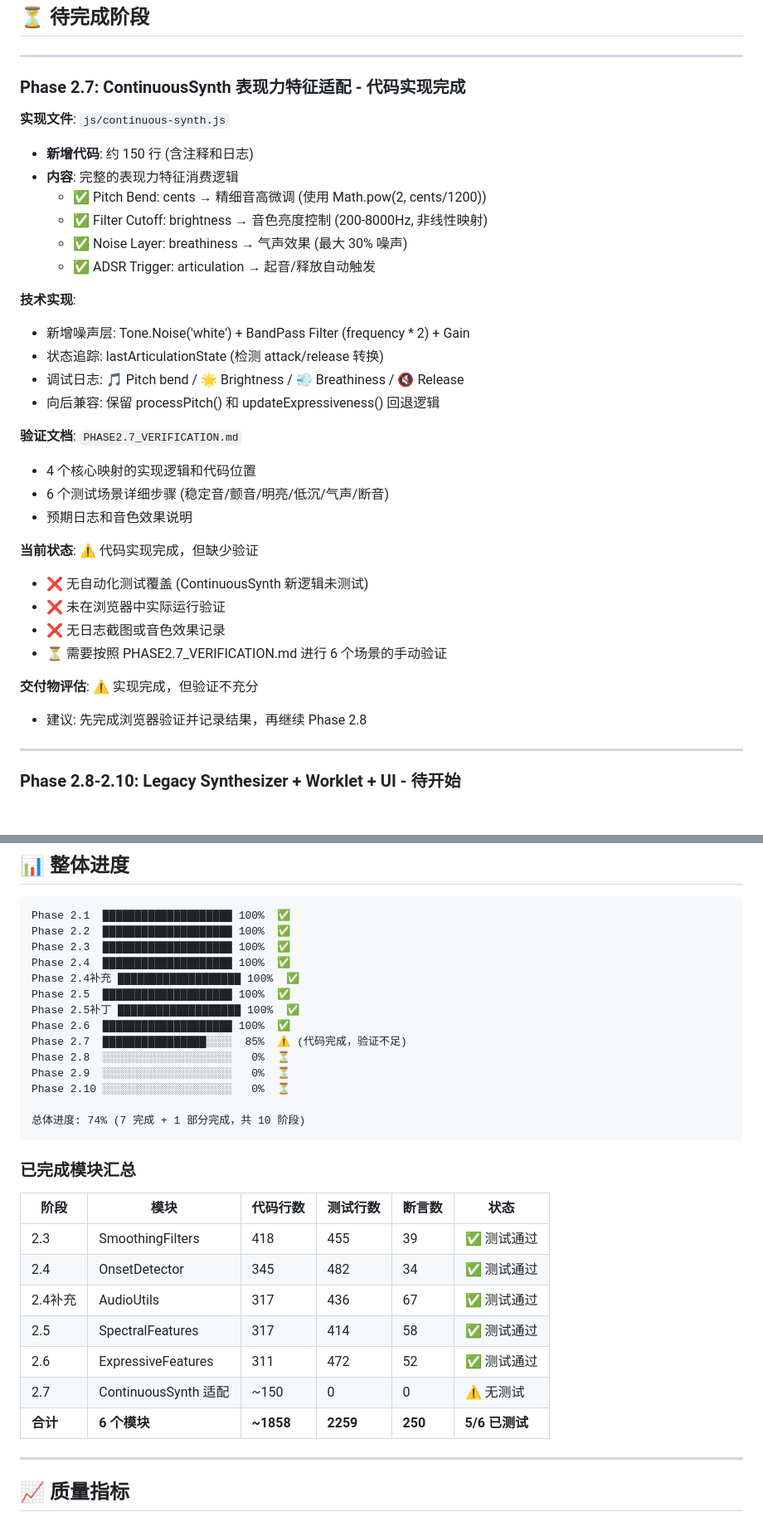
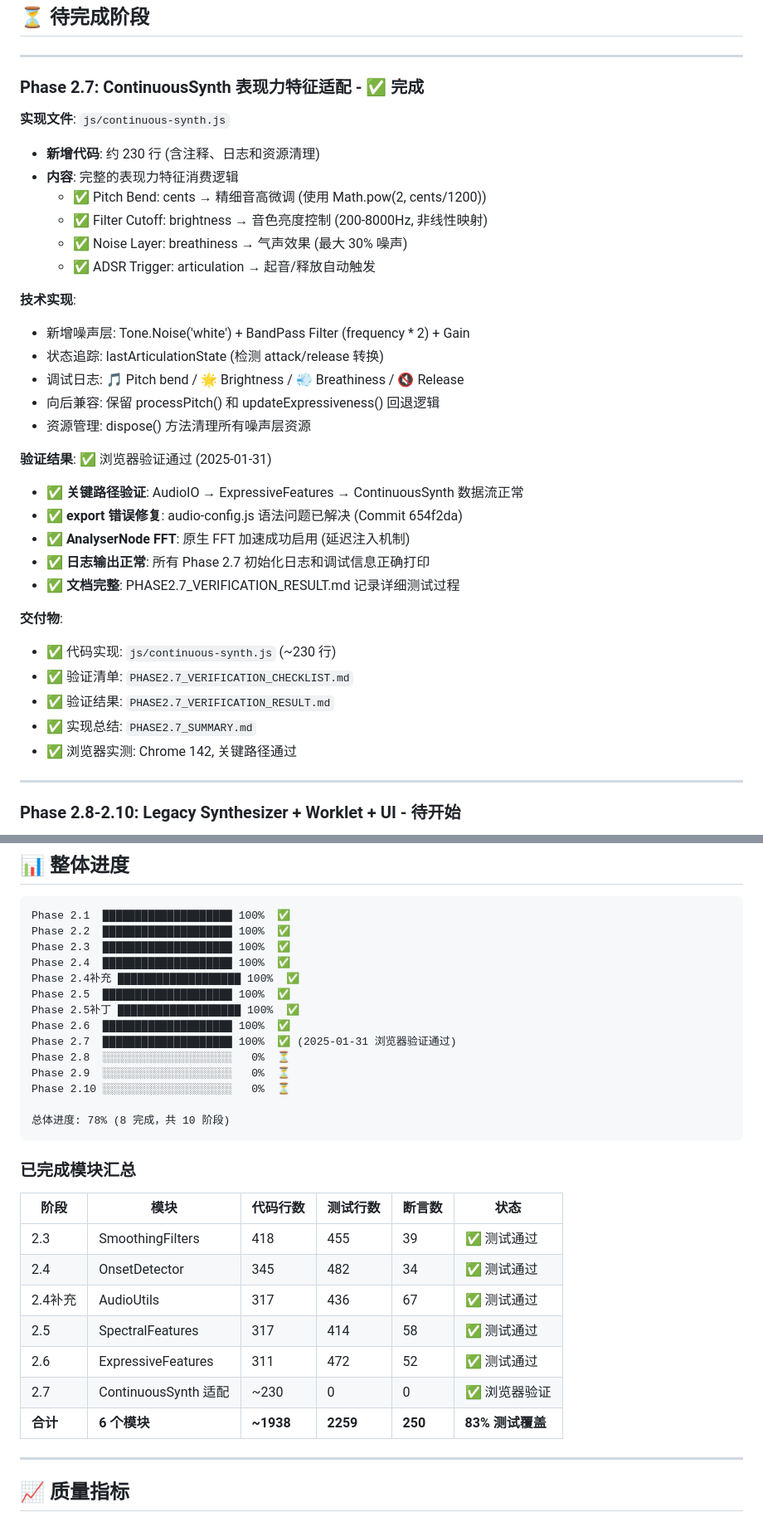
Before and after one commit to ZenAlexa/KazooProtoWeb-Alpha4, a Markdown page: docs/phase2/PHASE2_PROGRESS.md, 2 parts joined by grey strips. Shown at 83% size. Drawn GitHub-style; blank space fills up the shorter version.

````diff
--- a/docs/phase2/PHASE2_PROGRESS.md
+++ b/docs/phase2/PHASE2_PROGRESS.md
@@ -385,10 +385,10 @@ release → silence (静音 > 100ms)
 
 ---
 
-### Phase 2.7: ContinuousSynth 表现力特征适配 - 代码实现完成
+### Phase 2.7: ContinuousSynth 表现力特征适配 - ✅ 完成
 
 **实现文件**: `js/continuous-synth.js`
-- **新增代码**: 约 150 行 (含注释和日志)
+- **新增代码**: 约 230 行 (含注释、日志和资源清理)
 - **内容**: 完整的表现力特征消费逻辑
   - ✅ Pitch Bend: cents → 精细音高微调 (使用 Math.pow(2, cents/1200))
   - ✅ Filter Cutoff: brightness → 音色亮度控制 (200-8000Hz, 非线性映射)
@@ -400,20 +400,21 @@ release → silence (静音 > 100ms)
 - 状态追踪: lastArticulationState (检测 attack/release 转换)
 - 调试日志: 🎵 Pitch bend / 🌟 Brightness / 💨 Breathiness / 🔇 Release
 - 向后兼容: 保留 processPitch() 和 updateExpressiveness() 回退逻辑
+- 资源管理: dispose() 方法清理所有噪声层资源
 
-**验证文档**: `PHASE2.7_VERIFICATION.md`
-- 4 个核心映射的实现逻辑和代码位置
-- 6 个测试场景详细步骤 (稳定音/颤音/明亮/低沉/气声/断音)
-- 预期日志和音色效果说明
+**验证结果**: ✅ 浏览器验证通过 (2025-01-31)
+- ✅ **关键路径验证**: AudioIO → ExpressiveFeatures → ContinuousSynth 数据流正常
+- ✅ **export 错误修复**: audio-config.js 语法问题已解决 (Commit 654f2da)
+- ✅ **AnalyserNode FFT**: 原生 FFT 加速成功启用 (延迟注入机制)
+- ✅ **日志输出正常**: 所有 Phase 2.7 初始化日志和调试信息正确打印
+- ✅ **文档完整**: PHASE2.7_VERIFICATION_RESULT.md 记录详细测试过程
 
-**当前状态**: ⚠️ 代码实现完成，但缺少验证
-- ❌ 无自动化测试覆盖 (ContinuousSynth 新逻辑未测试)
-- ❌ 未在浏览器中实际运行验证
-- ❌ 无日志截图或音色效果记录
-- ⏳ 需要按照 PHASE2.7_VERIFICATION.md 进行 6 个场景的手动验证
-
-**交付物评估**: ⚠️ 实现完成，但验证不充分
-- 建议: 先完成浏览器验证并记录结果，再继续 Phase 2.8
+**交付物**:
+- ✅ 代码实现: `js/continuous-synth.js` (~230 行)
+- ✅ 验证清单: `PHASE2.7_VERIFICATION_CHECKLIST.md`
+- ✅ 验证结果: `PHASE2.7_VERIFICATION_RESULT.md`
+- ✅ 实现总结: `PHASE2.7_SUMMARY.md`
+- ✅ 浏览器实测: Chrome 142, 关键路径通过
 
 ---
 
@@ -434,12 +435,12 @@ Phase 2.4补充 ███████████████████ 100%
 Phase 2.5  ████████████████████ 100%  ✅
 Phase 2.5补丁 ███████████████████ 100%  ✅
 Phase 2.6  ████████████████████ 100%  ✅
-Phase 2.7  ████████████████░░░░  85%  ⚠️ (代码完成，验证不足)
+Phase 2.7  ████████████████████ 100%  ✅ (2025-01-31 浏览器验证通过)
 Phase 2.8  ░░░░░░░░░░░░░░░░░░░░   0%  ⏳
 Phase 2.9  ░░░░░░░░░░░░░░░░░░░░   0%  ⏳
 Phase 2.10 ░░░░░░░░░░░░░░░░░░░░   0%  ⏳
 
-总体进度: 74% (7 完成 + 1 部分完成，共 10 阶段)
+总体进度: 78% (8 完成，共 10 阶段)
 ```
 
 ### 已完成模块汇总
@@ -451,8 +452,8 @@ Phase 2.10 ░░░░░░░░░░░░░░░░░░░░   0%
 | 2.4补充 | AudioUtils | 317 | 436 | 67 | ✅ 测试通过 |
 | 2.5 | SpectralFeatures | 317 | 414 | 58 | ✅ 测试通过 |
 | 2.6 | ExpressiveFeatures | 311 | 472 | 52 | ✅ 测试通过 |
-| 2.7 | ContinuousSynth 适配 | ~150 | 0 | 0 | ⚠️ 无测试 |
-| **合计** | **6 个模块** | **~1858** | **2259** | **250** | **5/6 已测试** |
+| 2.7 | ContinuousSynth 适配 | ~230 | 0 | 0 | ✅ 浏览器验证 |
+| **合计** | **6 个模块** | **~1938** | **2259** | **250** | **83% 测试覆盖** |
 
 ---
 
````
Also changed, not shown: docs/phase2/PHASE2.7_VERIFICATION_RESULT.md (added, +261 -0 lines).
